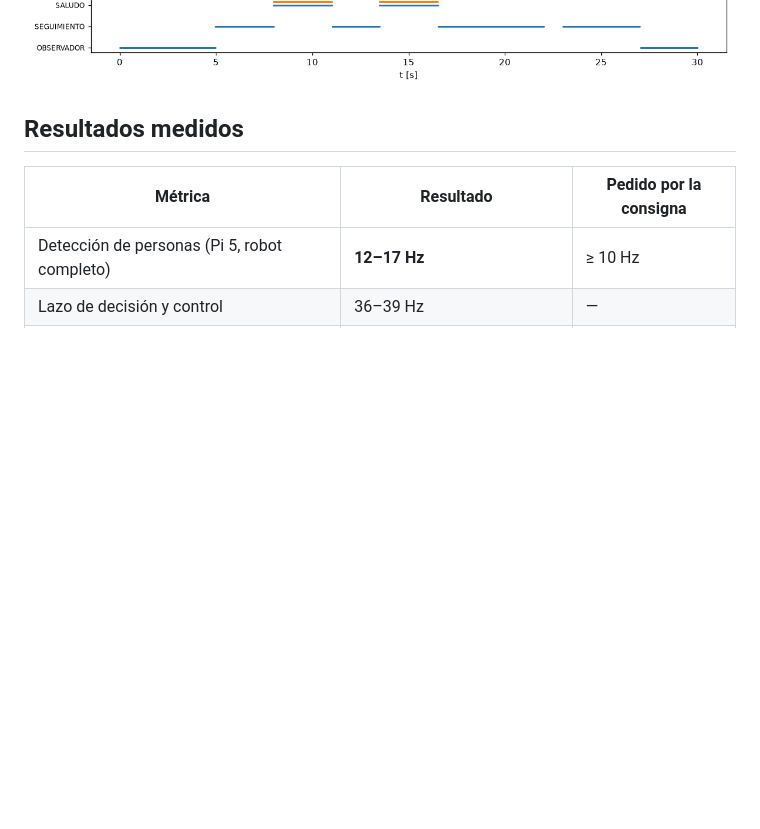
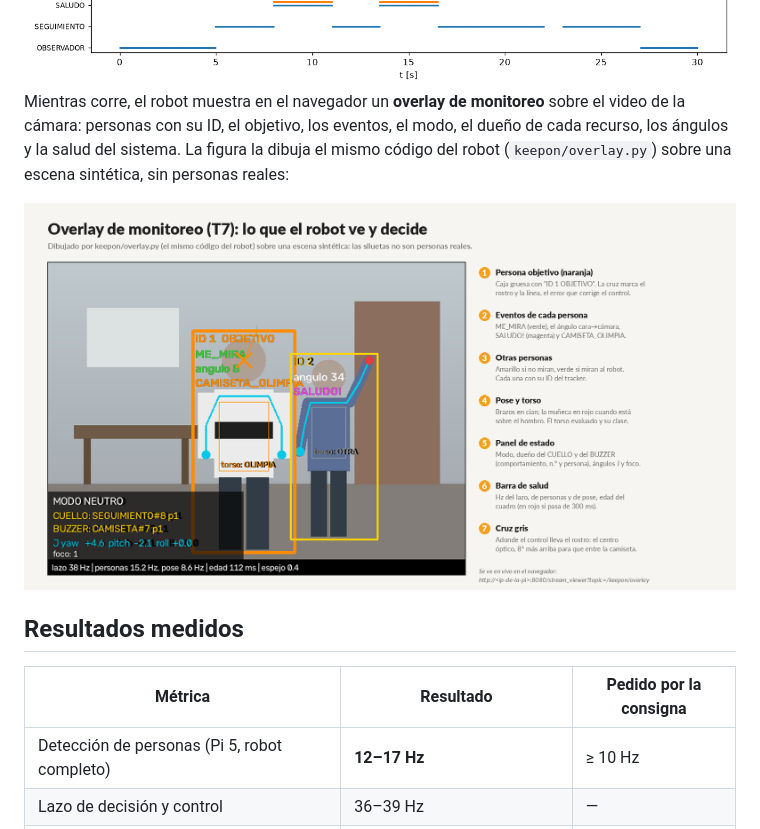
Before and after one commit to HecVelaz/keepon-pro, a Markdown page: README.md, the part around the change. Rendered like a GitHub page; pictures changed too: docs/img/overlay_monitoreo.png (added); blank space fills up the shorter version.

```diff
--- a/README.md
+++ b/README.md
@@ -115,6 +115,14 @@ comportamientos y el control reales:
 
 <div align="center">
 <img src="docs/img/escenario_simulado.png" alt="Escenario simulado de 30 s: ángulos de los tres ejes, error de la mirada y dueño de cada recurso en el tiempo" width="720">
+</div>
+
+Mientras corre, el robot muestra en el navegador un **overlay de monitoreo** sobre el video de la cámara: personas con
+su ID, el objetivo, los eventos, el modo, el dueño de cada recurso, los ángulos y la salud del sistema. La figura la
+dibuja el mismo código del robot (`keepon/overlay.py`) sobre una escena sintética, sin personas reales:
+
+<div align="center">
+<img src="docs/img/overlay_monitoreo.png" alt="Overlay de monitoreo: dos siluetas con sus cajas e ID, el objetivo con ME_MIRA y CAMISETA_OLIMPIA, otra persona con SALUDO, el panel de modo y dueños de los recursos, y la barra de salud" width="900">
 </div>
 
 ## Resultados medidos
```
Also changed, not shown: docs/PENDIENTES.md (+1 -1 lines), 3 other files.
